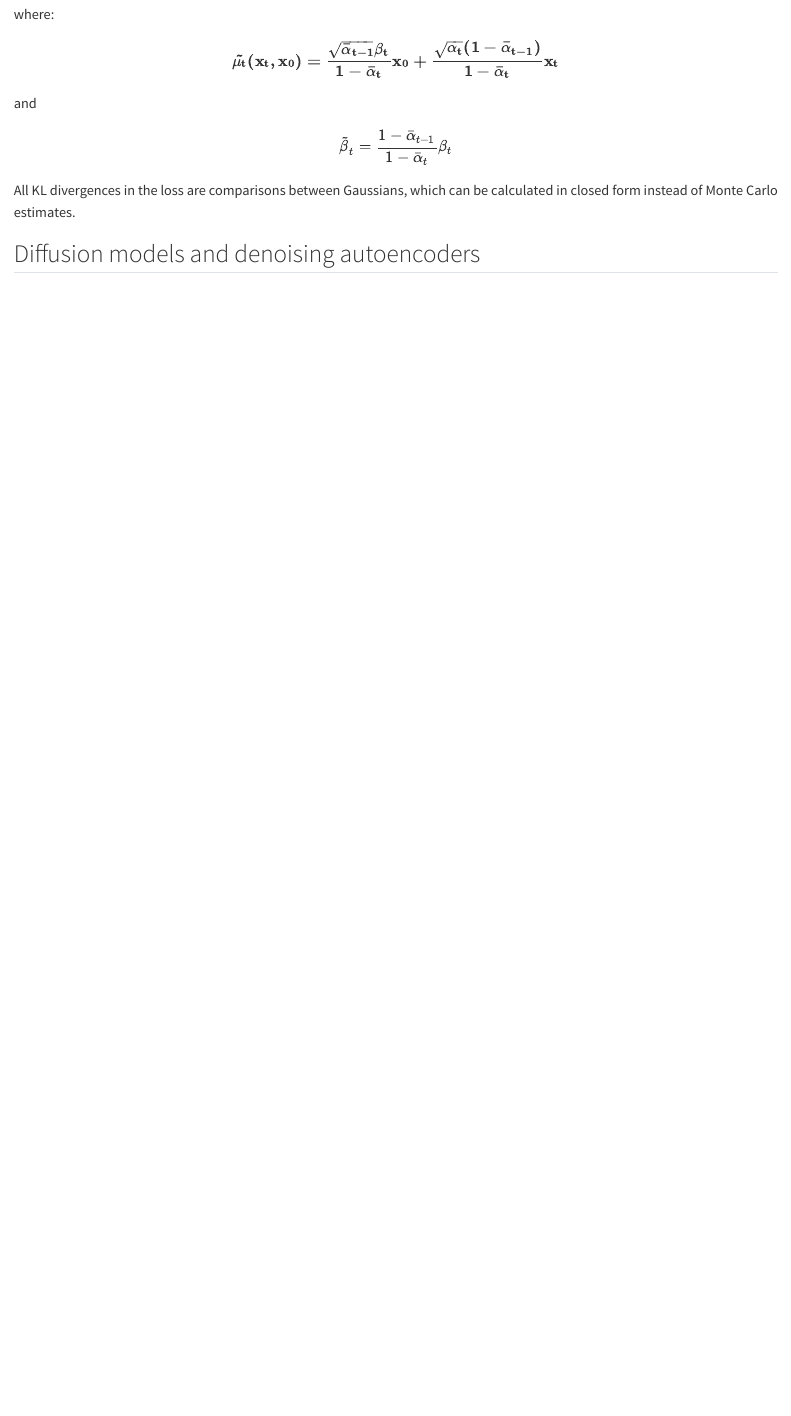
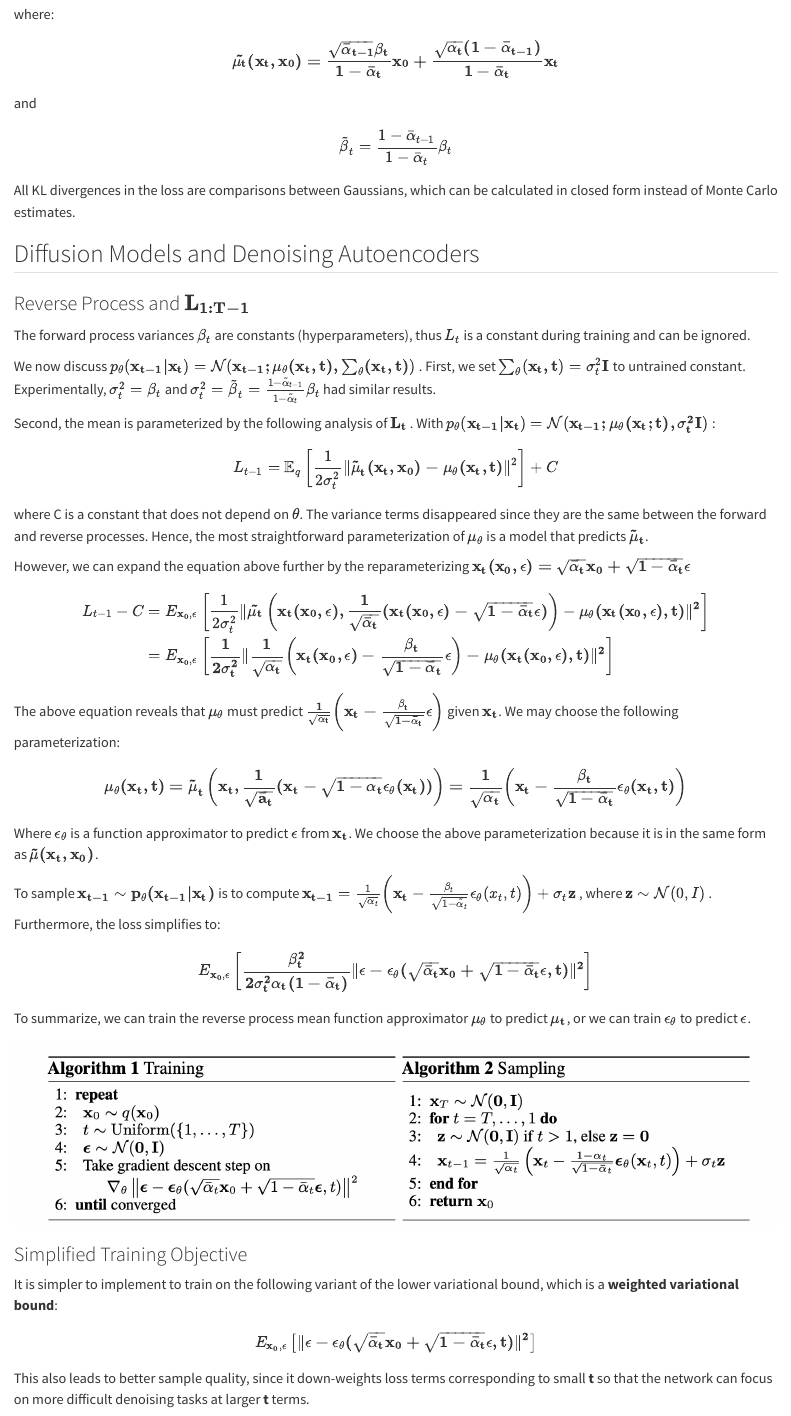
Before and after one commit to maitbayev/maitbayev.github.io, a Quarto document (posts/denoising-diffusion-probabilistic-models/index.qmd): the page in a window 1100 px wide, from 3490 px down. Rendered offline with R 4.5, knitr and Pandoc in place of Quarto, with nearby package versions.

Commit message:
diffusion: more progress

```diff
--- a/posts/denoising-diffusion-probabilistic-models/index.qmd
+++ b/posts/denoising-diffusion-probabilistic-models/index.qmd
@@ -238,4 +238,112 @@ $$
 
 All KL divergences in the loss are comparisons between Gaussians, which can be calculated in closed form instead of Monte Carlo estimates.
 
-## Diffusion models and denoising autoencoders
+## Diffusion Models and Denoising Autoencoders
+
+### Reverse Process and $\mathbf{L_{1:T-1}}$
+
+The forward process variances $\beta_{t}$ are constants (hyperparameters), thus $L_t$ is a constant during training and can be ignored.
+
+We now discuss $p_\theta( \mathbf{x_{t-1}|x_t} ) = \mathcal{N}( \mathbf{x_{t-1}; \mu_\theta(x_t, t), \sum_\theta(x_t, t )} )$ . First, we set $\sum_\theta( \mathbf{x_t, t} ) = \sigma_t^2\mathbf{I}$ to untrained constant. Experimentally, $\sigma_t^2=\beta_t$ and $\sigma_t^2=\tilde{\beta}_t=\frac{1-\tilde{\alpha}_{t-1}}{1-\tilde{\alpha}_t}\beta_t$ had similar results.
+
+Second, the mean is parameterized by the following analysis of $\mathbf{L_t}$ . With $p_\theta(\mathbf{x_{t-1} | x_t} )=\mathcal{N}( \mathbf{x_{t-1} ; \mu_\theta(x_t;t), \sigma_t^2I } )$ :
+
+$$
+L_{t-1}=\mathbb{E}_q \left[
+\frac{1}{2\sigma_t^2}\Vert
+\mathbf{
+\tilde{\mu}_t(x_t, x_0) - \mu_\theta(x_t, t)
+}
+\Vert^2
+\right]
++
+C
+$$
+
+where C is a constant that does not depend on $\mathbf{\theta}$. The variance terms disappeared since they are the same between the forward and reverse processes. Hence, the most straightforward parameterization of $\mathbf{\mu_\theta}$ is a model that predicts $\mathbf{\tilde{\mu}_t}$.
+
+However, we can expand the equation above further by the reparameterizing $\mathbf{x_t(x_0, \epsilon)=\sqrt{\bar{\alpha}_t}x_0 + \sqrt{1-\bar{\alpha}_t}\epsilon}$ $$
+\begin{aligned}
+L_{t-1}-C&=E_{\mathbf{x_0}, \epsilon} \left[
+\frac{1}{2\sigma_t^2}\Vert
+\mathbf{\tilde{\mu_t}\left(
+  x_t(
+    x_0, \epsilon),
+    \frac{1}{ \sqrt{\bar{\alpha}_t} }(x_t(x_0, \epsilon) - \sqrt{1-\bar{\alpha}_t}\epsilon)
+\right)}
+-
+\mathbf{
+\mu_\theta(x_t(x_0, \epsilon), t)
+\Vert^2
+}
+\right]\\
+&=E_{\mathbf{x_0}, \epsilon} \left[
+\mathbf{
+\frac{1}{2\sigma_t^2}\Vert
+\frac{1}{\sqrt{\alpha_t}} \left(
+x_t(x_0, \epsilon)-\frac{\beta_t}{\sqrt{1-\bar{\alpha}_t}}\epsilon
+\right)
+-
+\mu_\theta(x_t(x_0, \epsilon), t)
+\Vert^2
+}
+\right]\\
+\end{aligned}
+$$
+
+The above equation reveals that $\mathbf{\mu_\theta}$ must predict $\mathbf{ \frac{1}{\sqrt{\alpha_t}}\left(x_t - \frac{\beta_t}{\sqrt{1-\bar{\alpha}_t}}\epsilon \right) }$ given $\mathbf{x_t}$. We may choose the following parameterization:
+
+$$
+\mathbf {
+\mu_\theta(x_t, t)=\tilde{\mu}_t\left(
+x_t,
+\frac{1}{\sqrt{\bar{a}_t}}(x_t-\sqrt{1-\alpha_t}\epsilon_\theta(x_t))
+\right)
+=\frac{1}{\sqrt{\alpha_t}} \left(
+x_t-\frac{\beta_t}{\sqrt{1-\bar{\alpha}_t}}\epsilon_\theta(x_t, t)
+\right)
+}
+$$
+
+Where $\mathbf{\epsilon_\theta}$ is a function approximator to predict $\mathbf{\epsilon}$ from $\mathbf{x_t}$. We choose the above parameterization because it is in the same form as $\mathbf{\tilde{\mu}(x_t, x_0)}$.
+
+To sample $\mathbf{x_{t-1} \sim p_\theta(x_{t-1}|x_t)}$ is to compute $\mathbf{x_{t-1}}=\frac{1}{\sqrt{\alpha_t}}\left( \mathbf{x_t} - \frac{\beta_t}{\sqrt{1-\tilde{\alpha}_t}}\mathbf{\epsilon}_\theta(x_t, t) \right) + \sigma_t\mathbf{z}$ , where $\mathbf{z} \sim \mathcal{N}(0, I)$ . Furthermore, the loss simplifies to:
+
+$$
+E_{\mathbf{x_0}, \epsilon} \left[
+\mathbf{
+\frac{\beta_t^2}{2\sigma_t^2\alpha_t(1-\bar{\alpha}_t)}
+\Vert
+\epsilon
+-
+\epsilon_\theta(
+\sqrt{\bar{\alpha}_t}x_0+\sqrt{1-\bar{\alpha}_t}\epsilon, t
+)
+\Vert^2
+}
+\right]
+$$
+
+To summarize, we can train the reverse process mean function approximator $\mathbf{\mu_\theta}$ to predict $\mathbf{\mu_t}$, or we can train $\epsilon_\theta$ to predict $\epsilon$.
+
+![](images/figure4.jpg)
+
+### Simplified Training Objective
+
+It is simpler to implement to train on the following variant of the lower variational bound, which is a **weighted variational bound**:
+
+$$
+E_{\mathbf{x_0}, \epsilon} \left[
+\mathbf{
+\Vert
+\epsilon
+-
+\epsilon_\theta(
+\sqrt{\bar{\alpha}_t}x_0+\sqrt{1-\bar{\alpha}_t}\epsilon, t
+)
+\Vert^2
+}
+\right]
+$$
+
+This also leads to better sample quality, since it down-weights loss terms corresponding to small **t** so that the network can focus on more difficult denoising tasks at larger **t** terms.
```
Also changed, not shown: docs/search.json, posts/denoising-diffusion-probabilistic-models/images/figure4.jpg (added), 3 other files.
